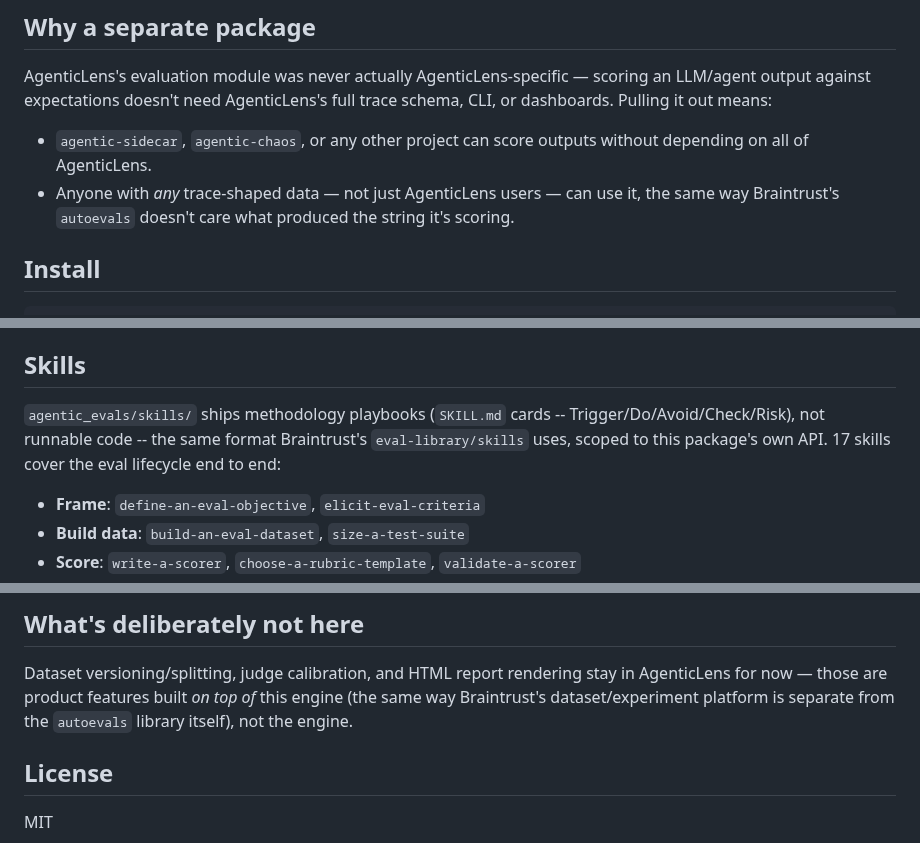
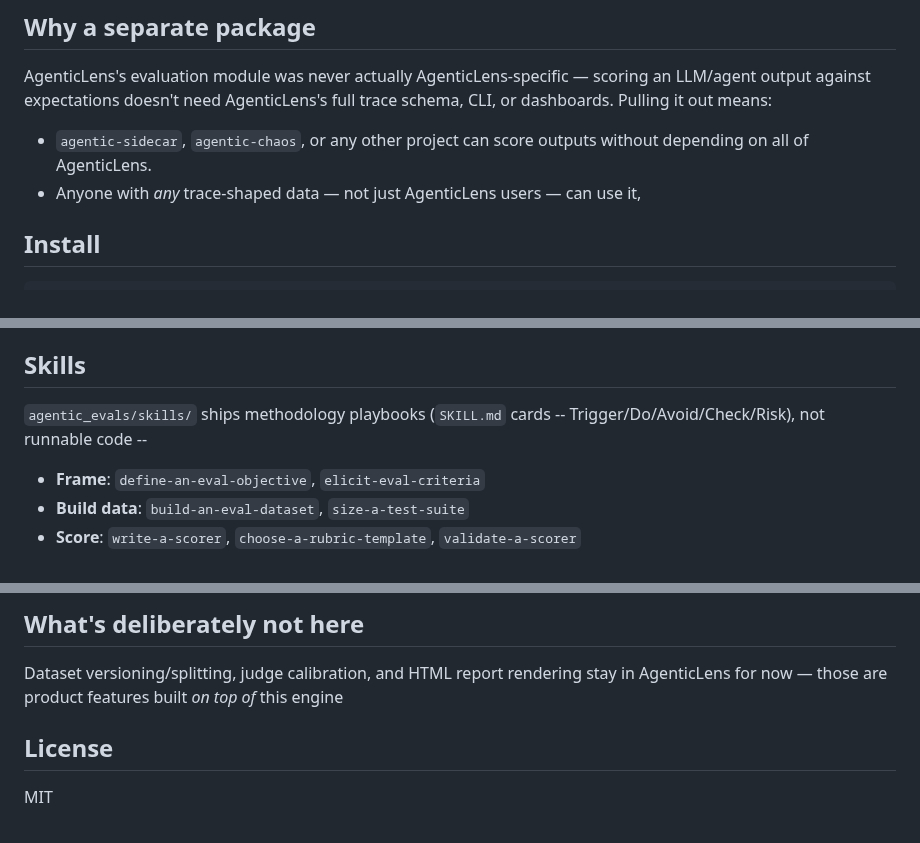
Before and after one commit to DeepAgentLabs/agentic-evals, a Markdown page: README.md, 3 parts joined by grey strips. Rendered like a GitHub page.

Commit message:
Refactor README for clarity and conciseness
Removed redundant phrases and improved clarity in the README.

```diff
--- a/README.md
+++ b/README.md
@@ -32,8 +32,7 @@ full trace schema, CLI, or dashboards. Pulling it out means:
 - `agentic-sidecar`, `agentic-chaos`, or any other project can score outputs
   without depending on all of AgenticLens.
 - Anyone with *any* trace-shaped data — not just AgenticLens users — can use
-  it, the same way Braintrust's `autoevals` doesn't care what produced the
-  string it's scoring.
+  it,
 
 ## Install
 
@@ -331,9 +330,7 @@ since it uses the `FACTUALITY` rubric). Load your own with `load_pack(path)`.
 ## Skills
 
 `agentic_evals/skills/` ships methodology playbooks (`SKILL.md` cards --
-Trigger/Do/Avoid/Check/Risk), not runnable code -- the same format
-Braintrust's `eval-library/skills` uses, scoped to this package's own API.
-17 skills cover the eval lifecycle end to end:
+Trigger/Do/Avoid/Check/Risk), not runnable code --
 
 - **Frame**: `define-an-eval-objective`, `elicit-eval-criteria`
 - **Build data**: `build-an-eval-dataset`, `size-a-test-suite`
@@ -360,8 +357,7 @@ an `EvalTrace`. This package has no dependency in the other direction.
 
 Dataset versioning/splitting, judge calibration, and HTML report rendering
 stay in AgenticLens for now — those are product features built *on top of*
-this engine (the same way Braintrust's dataset/experiment platform is
-separate from the `autoevals` library itself), not the engine.
+this engine
 
 ## License
 
```
